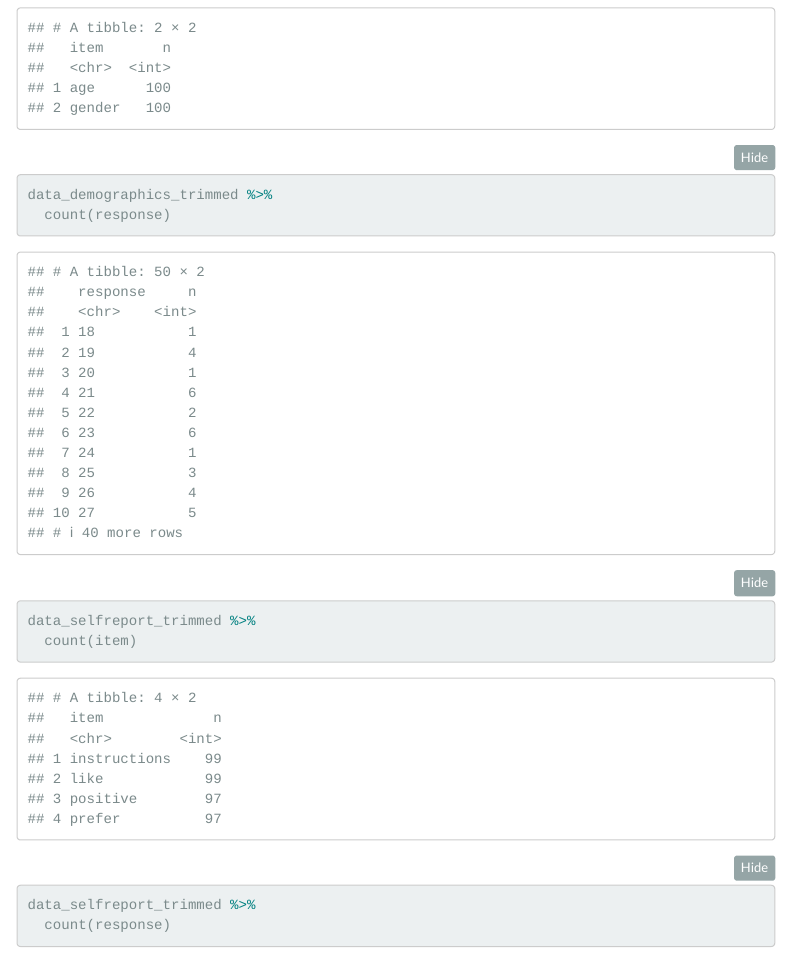
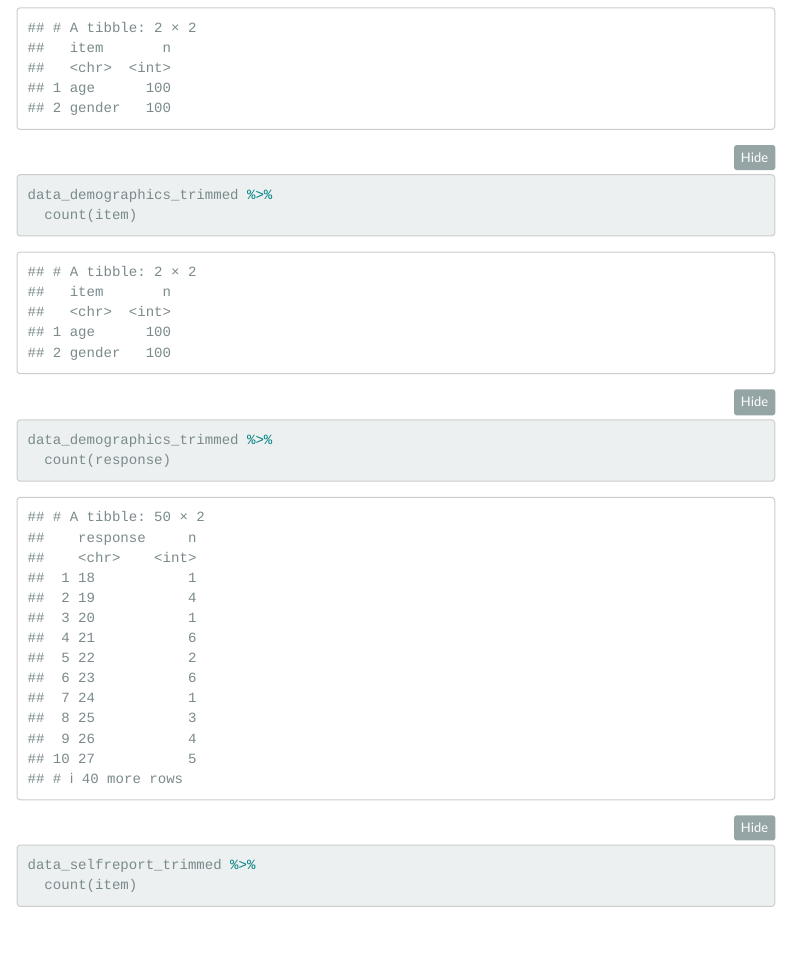
Before and after one commit to LoremIpsum28/wrangling-course-assignments, an R Markdown document (week 6/3 functions for data wrangling (i)/code/data_wrangling_with_answers.Rmd): the page in a window 1100 px wide, from 7060 px down. Rendered offline with R 4.5, knitr and Pandoc, with nearby package versions; folded parts are opened; menus at the side of the page are left out; column names are cleaned by a stand-in for the janitor package.

Commit message:
Update data_wrangling_with_answers.Rmd

````diff
--- a/week 6/3 functions for data wrangling (i)/code/data_wrangling_with_answers.Rmd
+++ b/week 6/3 functions for data wrangling (i)/code/data_wrangling_with_answers.Rmd
@@ -279,6 +279,8 @@ data_amp_trimmed <- read_csv("../data/raw/data_amp_raw.csv") %>%
 After renaming and selecting columns, we know what columns we have. But what rows do we have in each of these? What might we need to exclude, change, work with in some way later on? It is very useful to use `count()` to obtain the frequency of each unique value of a given column
 
 ```{r}
+data_demographics_trimmed %>%
+  count(item)
 
 data_demographics_trimmed %>%
   count(item)
````
